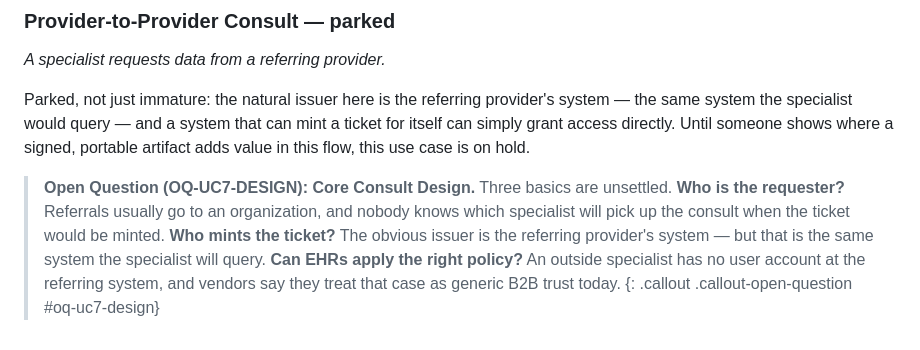
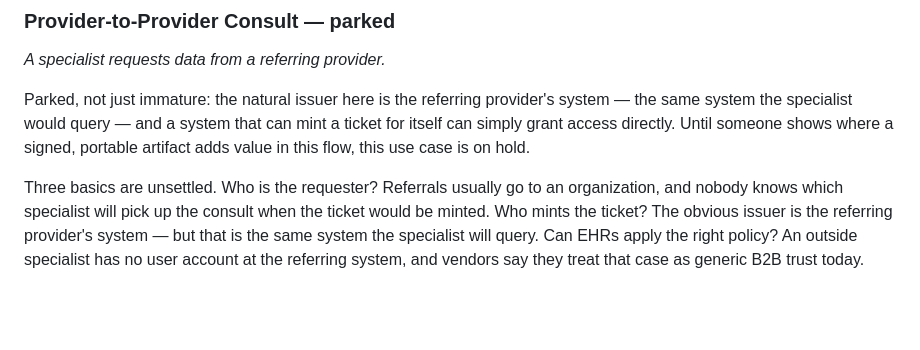
Before and after one commit to jmandel/smart-permission-tickets-wip, a Markdown page: input/pagecontent/future-use-cases.md, the part around the change. Rendered like a GitHub page; blank space fills up the shorter version.

```diff
--- a/input/pagecontent/future-use-cases.md
+++ b/input/pagecontent/future-use-cases.md
@@ -65,5 +65,4 @@ Sketch: requester is an `Organization` (research institute); a `study` profile c
 
 Parked, not just immature: the natural issuer here is the referring provider's system — the same system the specialist would query — and a system that can mint a ticket for itself can simply grant access directly. Until someone shows where a signed, portable artifact adds value in this flow, this use case is on hold.
 
-> **Open Question (OQ-UC7-DESIGN): Core Consult Design.** Three basics are unsettled. **Who is the requester?** Referrals usually go to an organization, and nobody knows which specialist will pick up the consult when the ticket would be minted. **Who mints the ticket?** The obvious issuer is the referring provider's system — but that is the same system the specialist will query. **Can EHRs apply the right policy?** An outside specialist has no user account at the referring system, and vendors say they treat that case as generic B2B trust today.
-{: .callout .callout-open-question #oq-uc7-design}
+Three basics are unsettled. Who is the requester? Referrals usually go to an organization, and nobody knows which specialist will pick up the consult when the ticket would be minted. Who mints the ticket? The obvious issuer is the referring provider's system — but that is the same system the specialist will query. Can EHRs apply the right policy? An outside specialist has no user account at the referring system, and vendors say they treat that case as generic B2B trust today.
```
Also changed, not shown: input/pagecontent/open-questions.md (+0 -6 lines).
